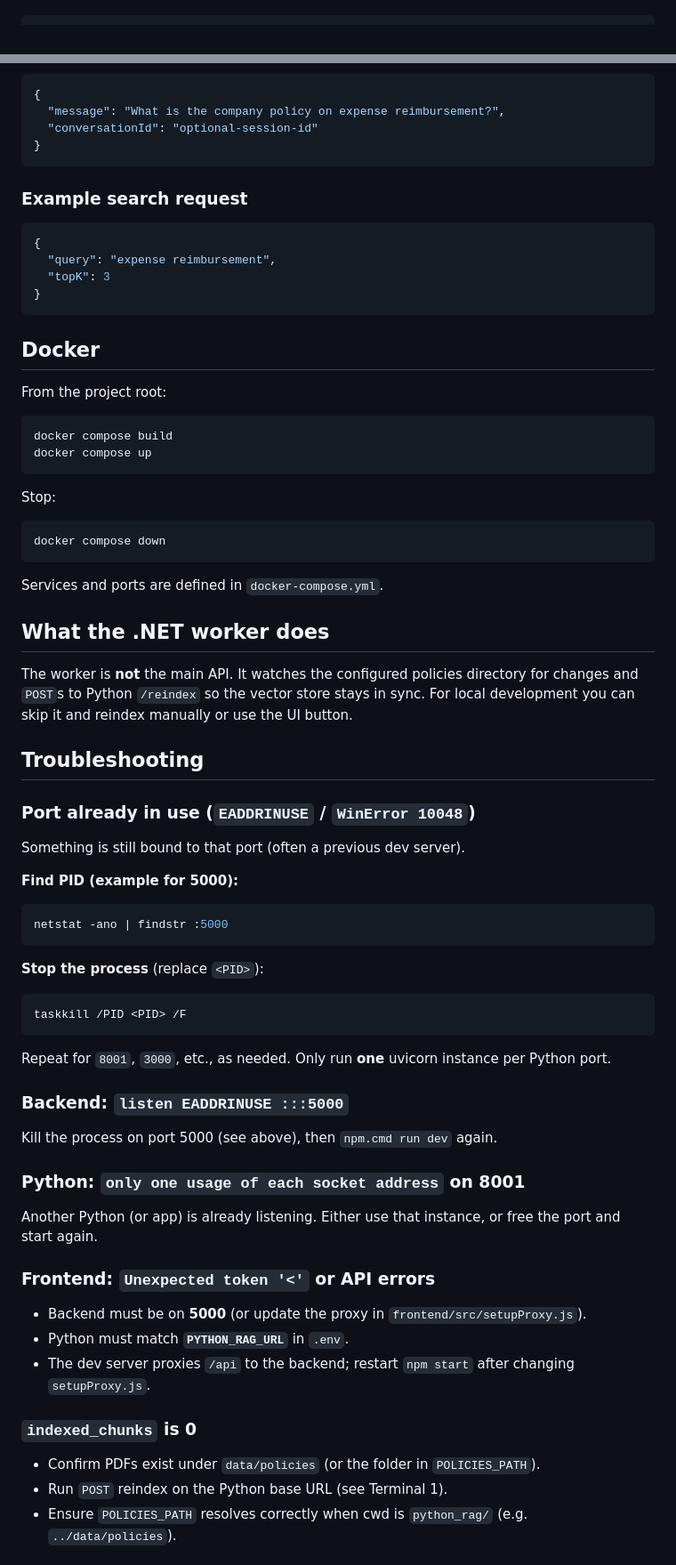
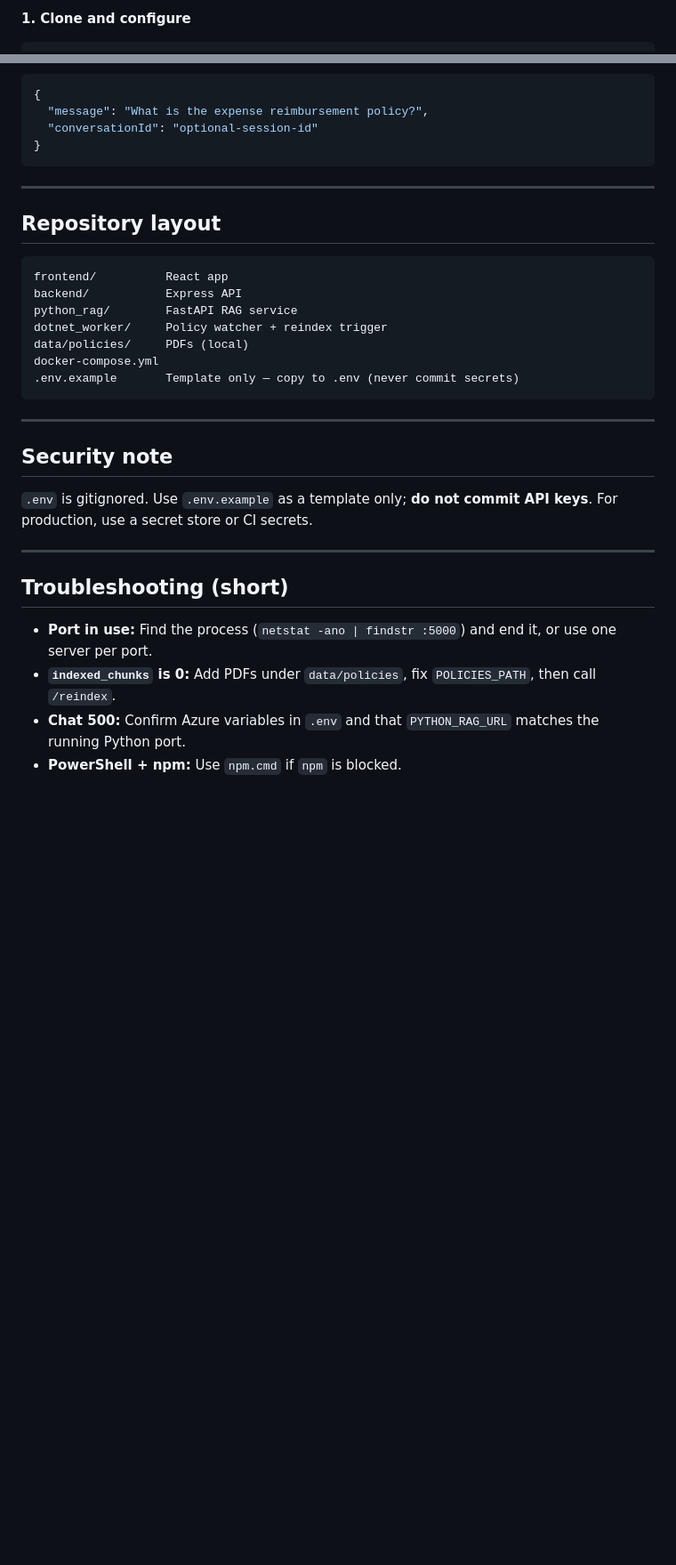
Before and after one commit to hemanthkumar650/ERP-GenAI-Knowledge-Assistant, a Markdown page: README.md, 2 parts joined by grey strips. Shown at 89% size. Drawn GitHub-style; blank space fills up the shorter version.

````diff
--- a/README.md
+++ b/README.md
@@ -66,2 +71,3 @@ Create `.env` at the **project root** (copy from `.env.example`):
+**1. Clone and configure**
 
 ```powershell
@@ -232,78 +136,37 @@ Ensures `PoliciesPath` / `PythonRag:BaseUrl` in `appsettings.json` match your fo
 
 ```json
 {
-  "message": "What is the company policy on expense reimbursement?",
+  "message": "What is the expense reimbursement policy?",
   "conversationId": "optional-session-id"
 }
 ```
 
-### Example search request
+---
 
-```json
-{
-  "query": "expense reimbursement",
-  "topK": 3
-}
+## Repository layout
+
+```text
+frontend/          React app
+backend/           Express API
+python_rag/        FastAPI RAG service
+dotnet_worker/     Policy watcher + reindex trigger
+data/policies/     PDFs (local)
+docker-compose.yml
+.env.example       Template only — copy to .env (never commit secrets)
 ```
 
-## Docker
+---
 
-From the project root:
+## Security note
 
-```powershell
-docker compose build
-docker compose up
-```
+`.env` is gitignored. Use `.env.example` as a template only; **do not commit API keys**. For production, use a secret store or CI secrets.
 
-Stop:
+---
 
-```powershell
-docker compose down
-```
+## Troubleshooting (short)
 
-Services and ports are defined in `docker-compose.yml`.
+- **Port in use:** Find the process (`netstat -ano | findstr :5000`) and end it, or use one server per port.
+- **`indexed_chunks` is 0:** Add PDFs under `data/policies`, fix `POLICIES_PATH`, then call `/reindex`.
+- **Chat 500:** Confirm Azure variables in `.env` and that `PYTHON_RAG_URL` matches the running Python port.
+- **PowerShell + npm:** Use `npm.cmd` if `npm` is blocked.
 
-## What the .NET worker does
-
-The worker is **not** the main API. It watches the configured policies directory for changes and `POST`s to Python `/reindex` so the vector store stays in sync. For local development you can skip it and reindex manually or use the UI button.
-
-## Troubleshooting
-
-### Port already in use (`EADDRINUSE` / `WinError 10048`)
-
-Something is still bound to that port (often a previous dev server).
-
-**Find PID (example for 5000):**
-
-```powershell
-netstat -ano | findstr :5000
-```
-
-**Stop the process** (replace `<PID>`):
-
-```powershell
-taskkill /PID <PID> /F
-```
-
-Repeat for `8001`, `3000`, etc., as needed. Only run **one** uvicorn instance per Python port.
-
-### Backend: `listen EADDRINUSE :::5000`
-
-Kill the process on port 5000 (see above), then `npm.cmd run dev` again.
-
-### Python: `only one usage of each socket address` on 8001
-
-Another Python (or app) is already listening. Either use that instance, or free the port and start again.
-
-### Frontend: `Unexpected token '<'` or API errors
-
-- Backend must be on **5000** (or update the proxy in `frontend/src/setupProxy.js`).
-- Python must match **`PYTHON_RAG_URL`** in `.env`.
-- The dev server proxies `/api` to the backend; restart `npm start` after changing `setupProxy.js`.
-
-### `indexed_chunks` is 0
-
-- Confirm PDFs exist under `data/policies` (or the folder in `POLICIES_PATH`).
-- Run `POST` reindex on the Python base URL (see Terminal 1).
-- Ensure `POLICIES_PATH` resolves correctly when cwd is `python_rag/` (e.g. `../data/policies`).
-
````
Also changed, not shown: other parts of README.md (+91 -210 lines).
